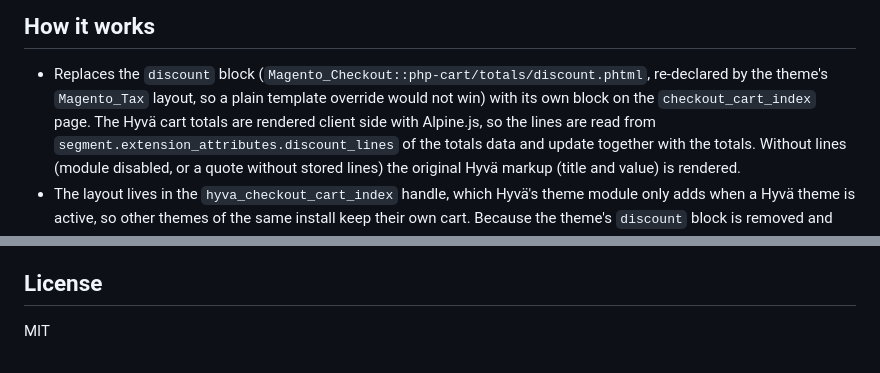
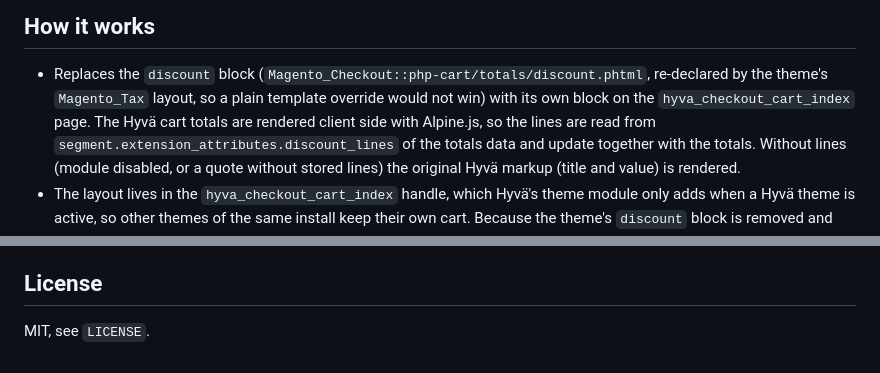
Before and after one commit to pixelperfectat/magento2-module-discount-lines-hyva-theme, a Markdown page: README.md, 2 parts joined by grey strips. GitHub-like rendering.

```diff
--- a/README.md
+++ b/README.md
@@ -20,7 +20,7 @@ bin/magento setup:upgrade
 ## How it works
 
 - Replaces the `discount` block (`Magento_Checkout::php-cart/totals/discount.phtml`, re-declared by the theme's `Magento_Tax` layout, so a plain template override would not win) with its own block on the
-  `checkout_cart_index` page. The Hyvä cart totals are rendered client side with Alpine.js, so the lines are read from
+  `hyva_checkout_cart_index` page. The Hyvä cart totals are rendered client side with Alpine.js, so the lines are read from
   `segment.extension_attributes.discount_lines` of the totals data and update together with the totals. Without lines
   (module disabled, or a quote without stored lines) the original Hyvä markup (title and value) is rendered.
 - The layout lives in the `hyva_checkout_cart_index` handle, which Hyvä's theme module only adds when a Hyvä theme is
@@ -42,3 +86,3 @@ C (grouped block with "You save" total), D (quiet icon and monospace).
 ## License
 
-MIT
+MIT, see `LICENSE`.
```
Also changed, not shown: other parts of README.md (+44 -0 lines), CHANGELOG.md (+4 -0 lines), docs/screenshots/gift-card-hyva-cart.jpg (added), docs/screenshots/gift-coupon-hyva-cart.jpg (added), docs/screenshots/hyva-cart-variant-A.jpg (added), docs/screenshots/hyva-cart-variant-B.jpg (added), docs/screenshots/hyva-cart-variant-C.jpg (added), docs/screenshots/hyva-cart-variant-D.jpg (added).
